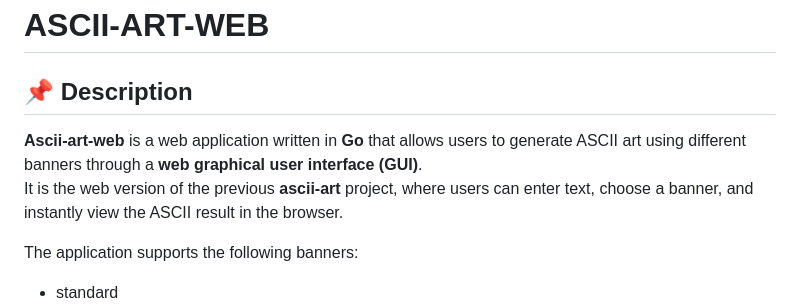
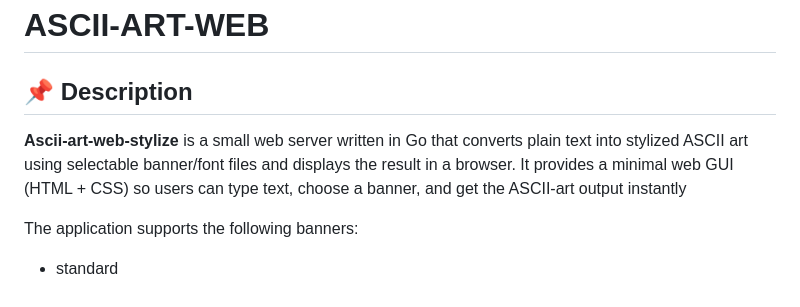
Before and after one commit to haitbenal/ascii-art-web-stylize, a Markdown page: README.md, the part around the change. GitHub-like rendering.

Commit message:
Modify: Readme

```diff
--- a/README.md
+++ b/README.md
@@ -1,9 +1,8 @@
 # ASCII-ART-WEB
 
 ## 📌 Description
+**Ascii-art-web-stylize** is a small web server written in Go that converts plain text into stylized ASCII art using selectable banner/font files and displays the result in a browser. It provides a minimal web GUI (HTML + CSS) so users can type text, choose a banner, and get the ASCII-art output instantly
 
-**Ascii-art-web** is a web application written in **Go** that allows users to generate ASCII art using different banners through a **web graphical user interface (GUI)**.
-It is the web version of the previous **ascii-art** project, where users can enter text, choose a banner, and instantly view the ASCII result in the browser.
 
 The application supports the following banners:
 
```
